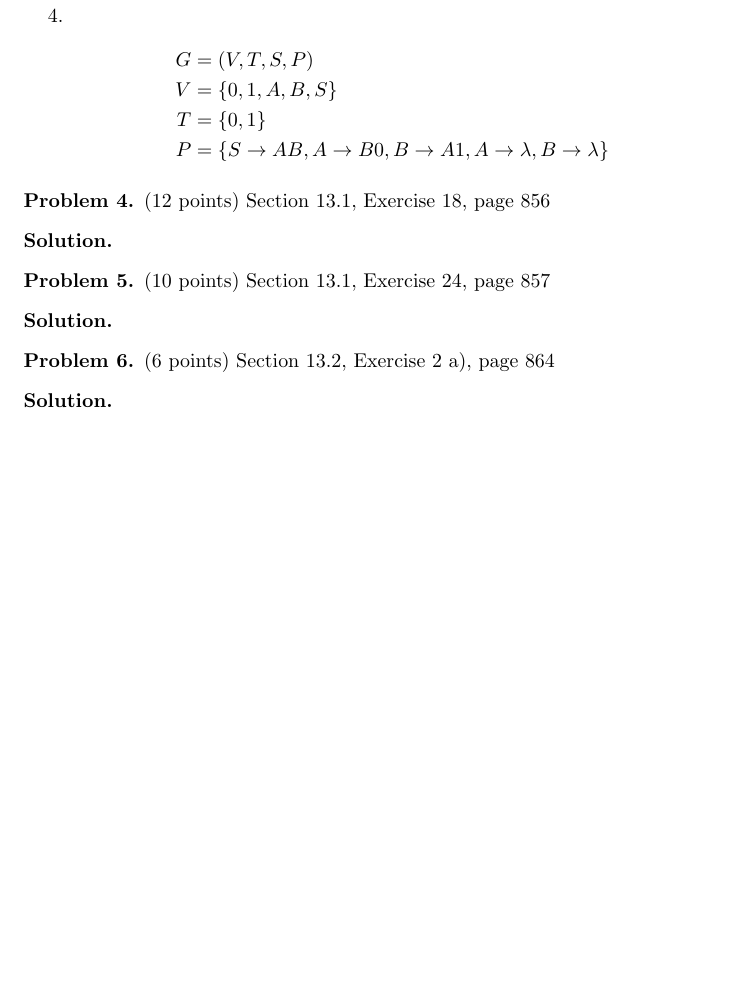
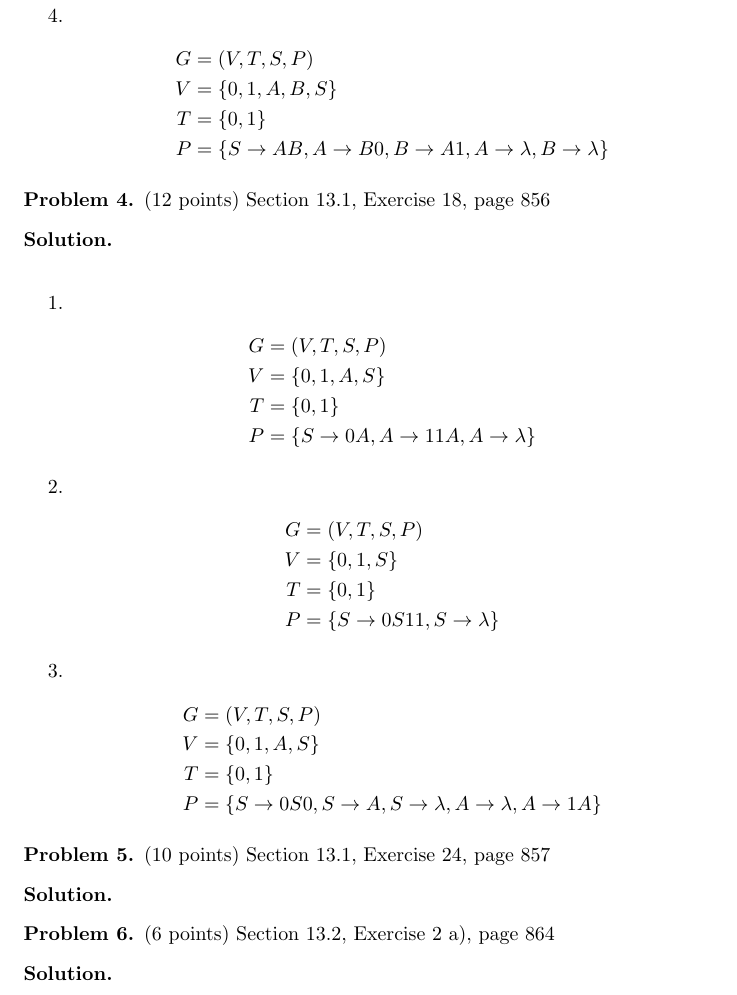
Before and after one commit to JosephMart/CSCE222, a LaTeX problem sheet (HW10/martinsen-joseph-hw10.tex): part of page 3 of 3 before the commit and part of page 3 of 4 after it, cut so that both start at the same text, the shorter picture padded with empty space. Compiled offline with pdfLaTeX.

Commit message:
10-4 done

```diff
--- a/HW10/martinsen-joseph-hw10.tex
+++ b/HW10/martinsen-joseph-hw10.tex
@@ -149,7 +149,32 @@ Section 13.1, Exercise 14, page 856
 \begin{problem} (12 points)
 Section 13.1, Exercise 18, page 856
 \end{problem}
-\begin{solution}
+\begin{solution} \ \\
+\begin{enumerate}
+    \item
+    \begin{align*}
+      G &= (V,T,S,P) \\
+      V &= \{0,1,A,S\} \\
+      T &= \{0,1\} \\
+      P &= \{S \rightarrow 0A, A \rightarrow 11A, A \rightarrow \lambda \}
+    \end{align*}
+
+    \item
+    \begin{align*}
+      G &= (V,T,S,P) \\
+      V &= \{0,1,S\} \\
+      T &= \{0,1\} \\
+      P &= \{S \rightarrow 0S11, S \rightarrow \lambda \}
+    \end{align*}
+    \item
+    \begin{align*}
+      G &= (V,T,S,P) \\
+      V &= \{0,1,A,S\} \\
+      T &= \{0,1\} \\
+      P &= \{S \rightarrow 0S0, S \rightarrow A, S \rightarrow \lambda, A \rightarrow \lambda, A \rightarrow 1A\}
+    \end{align*}
+
+\end{enumerate}
 \end{solution}
 
 \begin{problem} (10 points)
```
Also changed, not shown: HW10/martinsen-joseph-hw10.pdf.
